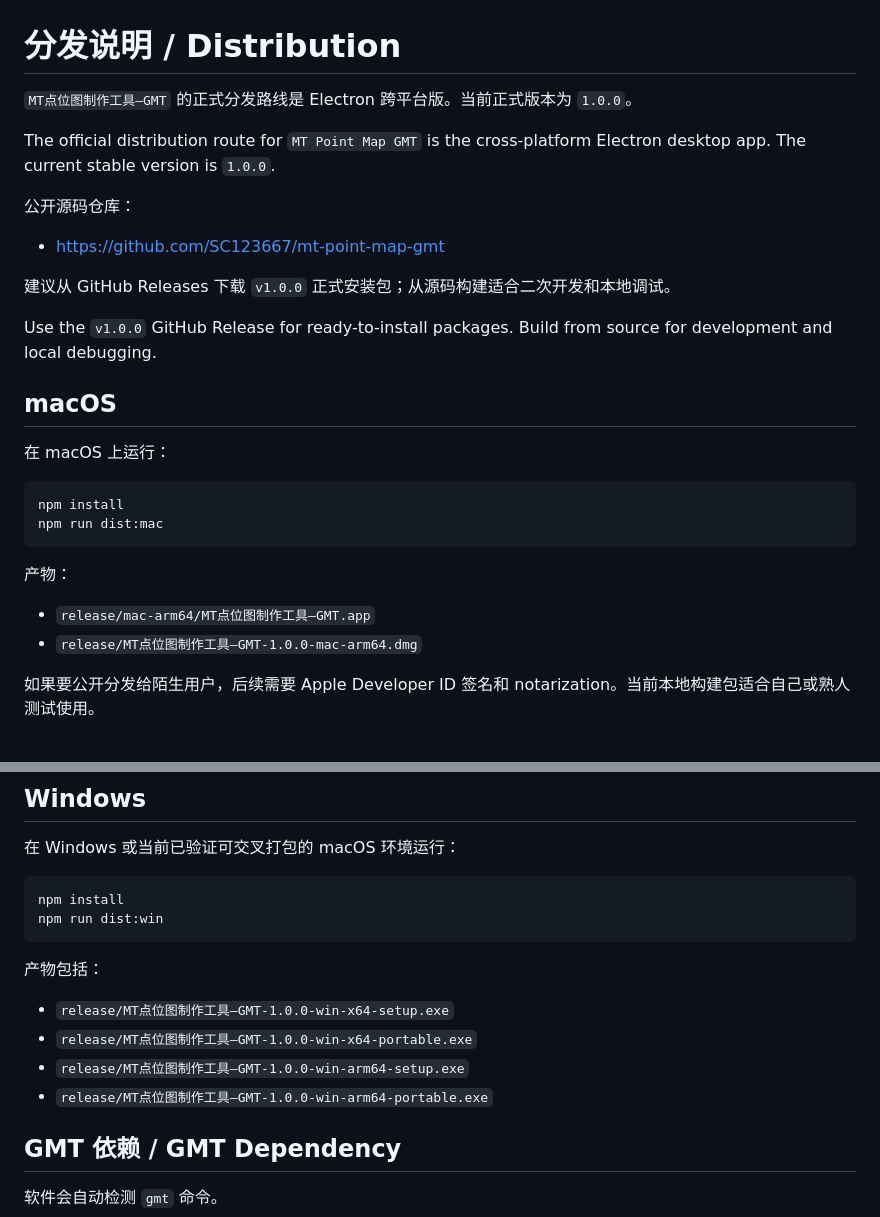
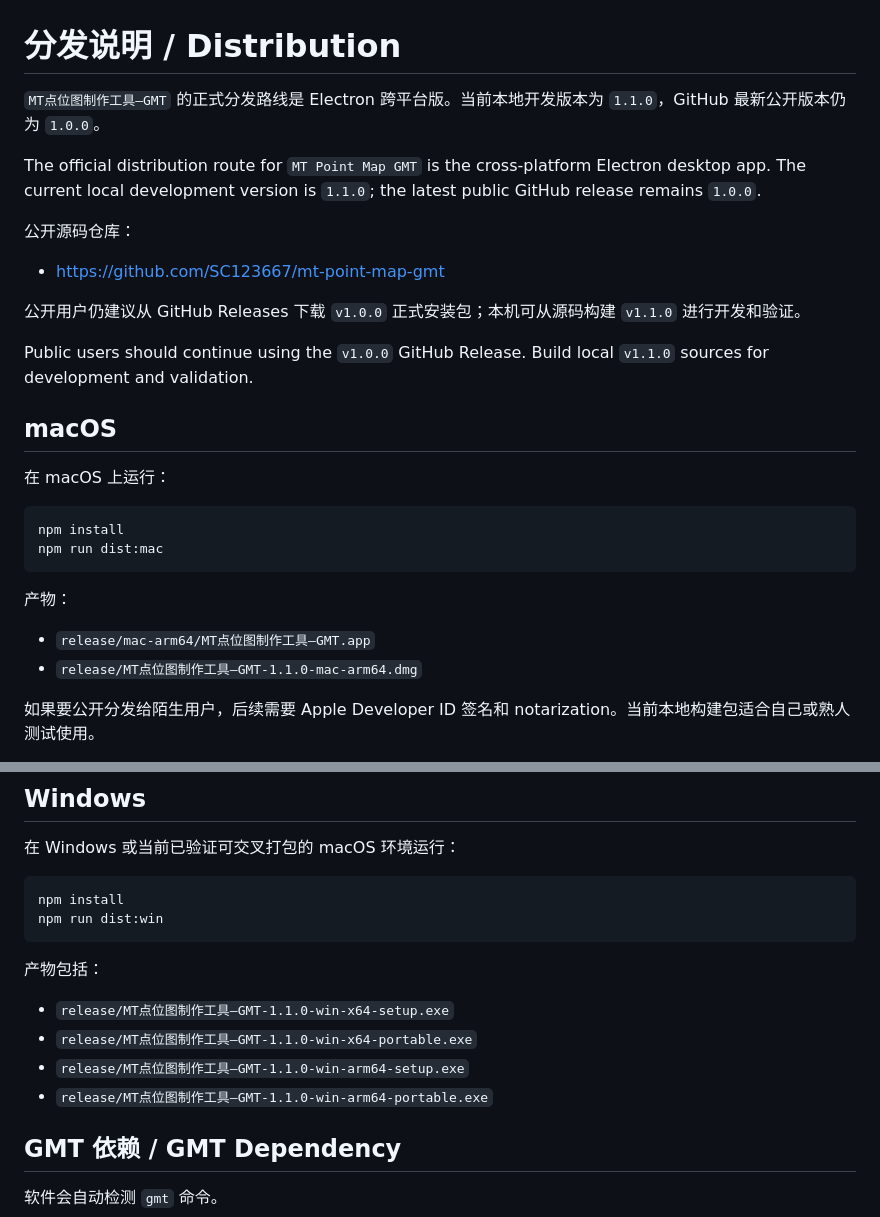
Before and after one commit to SC123667/mt-point-map-gmt, a Markdown page: DISTRIBUTION.md, 2 parts joined by grey strips. Rendered like a GitHub page.

```diff
--- a/DISTRIBUTION.md
+++ b/DISTRIBUTION.md
@@ -1,16 +1,16 @@
 # 分发说明 / Distribution
 
-`MT点位图制作工具—GMT` 的正式分发路线是 Electron 跨平台版。当前正式版本为 `1.0.0`。
+`MT点位图制作工具—GMT` 的正式分发路线是 Electron 跨平台版。当前本地开发版本为 `1.1.0`，GitHub 最新公开版本仍为 `1.0.0`。
 
-The official distribution route for `MT Point Map GMT` is the cross-platform Electron desktop app. The current stable version is `1.0.0`.
+The official distribution route for `MT Point Map GMT` is the cross-platform Electron desktop app. The current local development version is `1.1.0`; the latest public GitHub release remains `1.0.0`.
 
 公开源码仓库：
 
 - https://github.com/SC123667/mt-point-map-gmt
 
-建议从 GitHub Releases 下载 `v1.0.0` 正式安装包；从源码构建适合二次开发和本地调试。
+公开用户仍建议从 GitHub Releases 下载 `v1.0.0` 正式安装包；本机可从源码构建 `v1.1.0` 进行开发和验证。
 
-Use the `v1.0.0` GitHub Release for ready-to-install packages. Build from source for development and local debugging.
+Public users should continue using the `v1.0.0` GitHub Release. Build local `v1.1.0` sources for development and validation.
 
 ## macOS
 
@@ -24,7 +24,7 @@ npm run dist:mac
 产物：
 
 - `release/mac-arm64/MT点位图制作工具—GMT.app`
-- `release/MT点位图制作工具—GMT-1.0.0-mac-arm64.dmg`
+- `release/MT点位图制作工具—GMT-1.1.0-mac-arm64.dmg`
 
 如果要公开分发给陌生用户，后续需要 Apple Developer ID 签名和 notarization。当前本地构建包适合自己或熟人测试使用。
 
@@ -41,10 +41,10 @@ npm run dist:win
 
 产物包括：
 
-- `release/MT点位图制作工具—GMT-1.0.0-win-x64-setup.exe`
-- `release/MT点位图制作工具—GMT-1.0.0-win-x64-portable.exe`
-- `release/MT点位图制作工具—GMT-1.0.0-win-arm64-setup.exe`
-- `release/MT点位图制作工具—GMT-1.0.0-win-arm64-portable.exe`
+- `release/MT点位图制作工具—GMT-1.1.0-win-x64-setup.exe`
+- `release/MT点位图制作工具—GMT-1.1.0-win-x64-portable.exe`
+- `release/MT点位图制作工具—GMT-1.1.0-win-arm64-setup.exe`
+- `release/MT点位图制作工具—GMT-1.1.0-win-arm64-portable.exe`
 
 ## GMT 依赖 / GMT Dependency
 
```
Also changed, not shown: CHANGELOG.md (+9 -0 lines), README.md (+4 -4 lines), docs/images/mt-gmt-quick-inspector-1.1.png (added), docs/images/mt-gmt-workbench-1.1.png (added), 7 other files.
